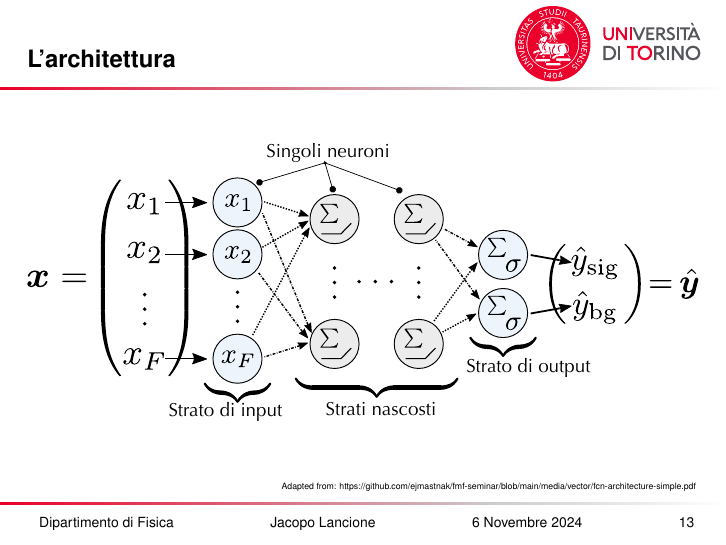
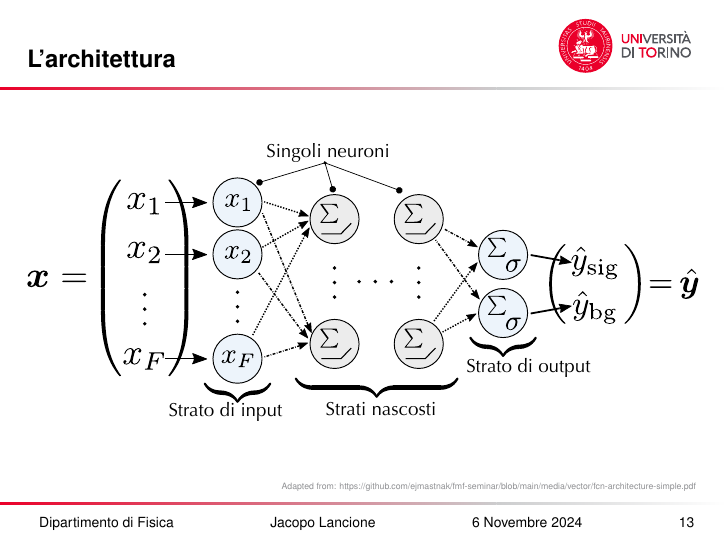
Before and after one commit to jlancione/thesis_notebooks, LaTeX slides (Presentazione/presentazione_tesi.tex, which reads Presentazione/beamerouterthemeUNITO.sty): page 17 of 27. Compiled offline with pdfLaTeX; a LaTeX package or settings file that is missing is left out.

Commit message:
Last commit presentation commit before uploading

```diff
--- a/Presentazione/beamerouterthemeUNITO.sty
+++ b/Presentazione/beamerouterthemeUNITO.sty
@@ -78,7 +78,7 @@
       \vspace{7.3em}
       \begin{tikzpicture}
         \shade[left color=unitograyA!30, right color=white] (0,\the\paperheight-55) rectangle (\the\paperwidth,\the\paperheight-54); % gray bar north (background for progress bar)
-        \put(258,221.5){\includegraphics[width=0.28\linewidth]{./Images/logo_unito-horizontal.pdf}} % UniTo logo
+        \put(280,226){\includegraphics[width=0.20\linewidth]{./Images/logo_unito-horizontal.pdf}} % UniTo logo
       \end{tikzpicture}
     \else
       \vspace{7.3em}
@@ -87,7 +87,7 @@
         \shade[left color=unitograyA!30, right color=white] ($(\the\paperwidth/\inserttotalframenumber*\insertframenumber,\the\paperheight-55)$) rectangle (\the\paperwidth,\the\paperheight-54); % gray bar north (background for progress bar)
 %     \fill[color=unitocolor] (0,\the\paperheight-55) rectangle (0.37,\the\paperheight-54)$); % red segment north
 %       \shade[left color=unitograyA!30, right color=white] (0.37,\the\paperheight-55)) rectangle (\the\paperwidth,\the\paperheight-54); % gray bar north
-        \put(258,221.5){\includegraphics[width=0.28\linewidth]{./Images/logo_unito-horizontal.pdf}} % UniTo logo
+        \put(280,226){\includegraphics[width=0.20\linewidth]{./Images/logo_unito-horizontal.pdf}} % UniTo logo
       \end{tikzpicture}
     \fi
 }
--- a/Presentazione/presentazione_tesi.tex
+++ b/Presentazione/presentazione_tesi.tex
@@ -453,7 +453,7 @@ separate-uncertainty-units = bracket}
   \end{figure}
   \begin{flushright}
     \vspace*{2.0ex}
-    \scalebox{.4}{
+    \scalebox{.4}{\color{unitograyA!65}
       Adapted from: https://github.com/ejmastnak/fmf-seminar/blob/main/media/vector/fcn-architecture-simple.pdf
     }
   \end{flushright}
```
Also changed, not shown: Presentazione/presentazione_tesi.tex (2 more changed lines).
